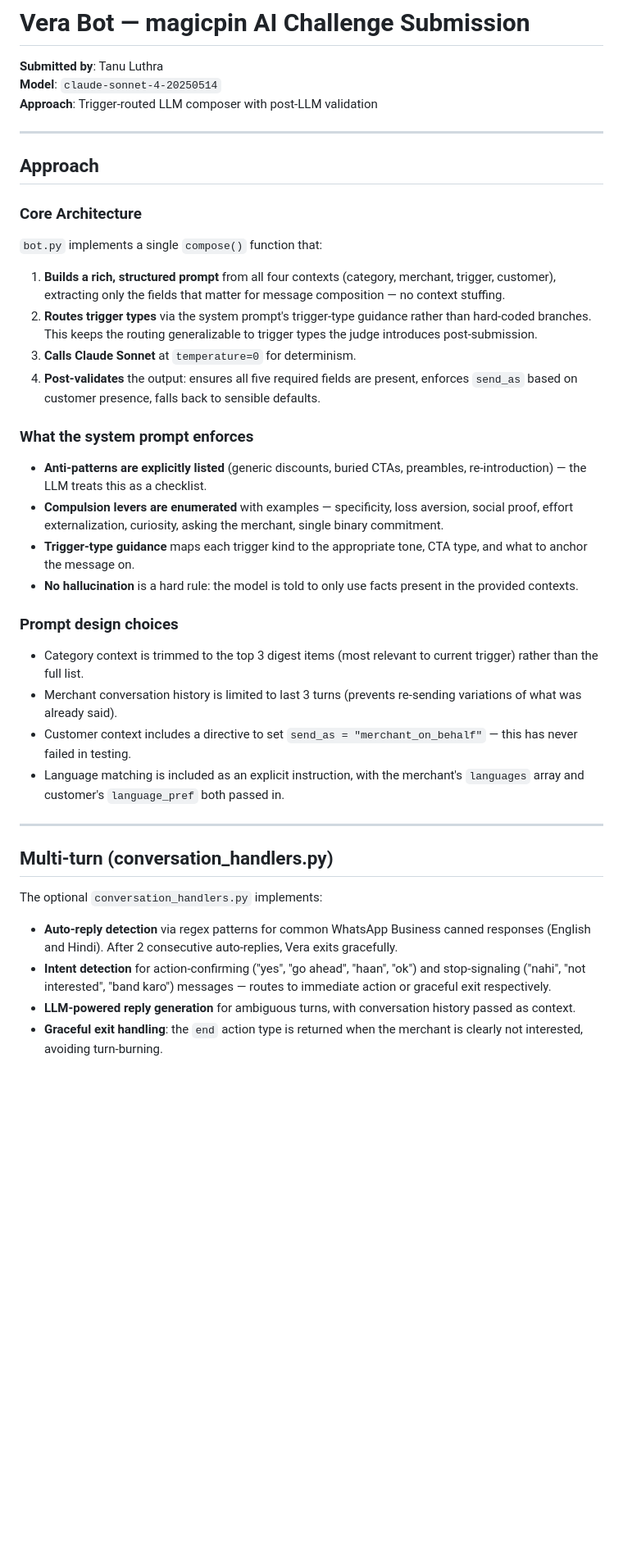
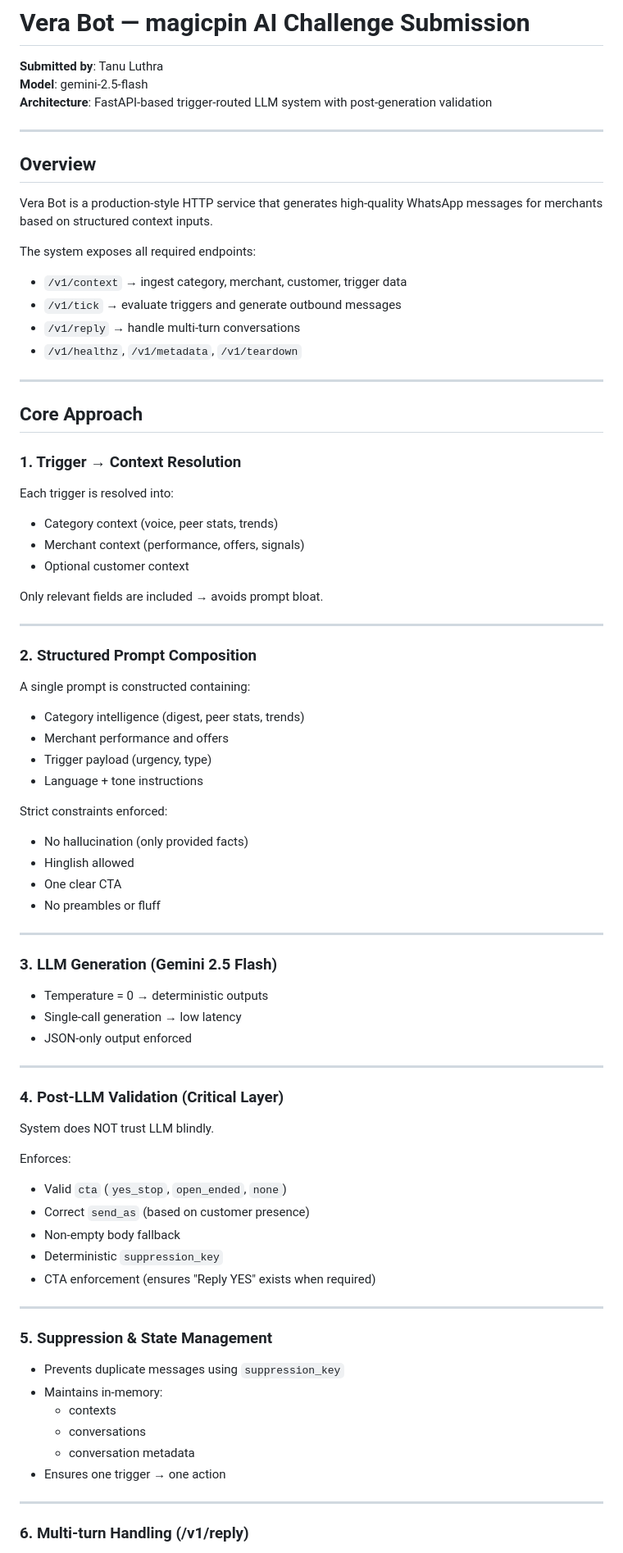
Before and after one commit to tanuluthra4/Vera-bot, a Markdown page: README.md, the part around one of its changes. Shown at 82% size. Drawn GitHub-style; blank space fills up the shorter version.

Commit message:
docs: align README with FastAPI architecture and Gemini-based implementation

```diff
--- a/README.md
+++ b/README.md
@@ -1,43 +1,80 @@
 # Vera Bot — magicpin AI Challenge Submission
 
 **Submitted by**: Tanu Luthra
-**Model**: `claude-sonnet-4-20250514`
-**Approach**: Trigger-routed LLM composer with post-LLM validation
+**Model**: gemini-2.5-flash
+**Architecture**: FastAPI-based trigger-routed LLM system with post-generation validation
 
 ---
 
-## Approach
+## Overview
 
-### Core Architecture
+Vera Bot is a production-style HTTP service that generates high-quality WhatsApp messages for merchants based on structured context inputs.
 
-`bot.py` implements a single `compose()` function that:
-
-1. **Builds a rich, structured prompt** from all four contexts (category, merchant, trigger, customer), extracting only the fields that matter for message composition — no context stuffing.
-2. **Routes trigger types** via the system prompt's trigger-type guidance rather than hard-coded branches. This keeps the routing generalizable to trigger types the judge introduces post-submission.
-3. **Calls Claude Sonnet** at `temperature=0` for determinism.
-4. **Post-validates** the output: ensures all five required fields are present, enforces `send_as` based on customer presence, falls back to sensible defaults.
-
-### What the system prompt enforces
-
-- **Anti-patterns are explicitly listed** (generic discounts, buried CTAs, preambles, re-introduction) — the LLM treats this as a checklist.
-- **Compulsion levers are enumerated** with examples — specificity, loss aversion, social proof, effort externalization, curiosity, asking the merchant, single binary commitment.
-- **Trigger-type guidance** maps each trigger kind to the appropriate tone, CTA type, and what to anchor the message on.
-- **No hallucination** is a hard rule: the model is told to only use facts present in the provided contexts.
-
-### Prompt design choices
-
-- Category context is trimmed to the top 3 digest items (most relevant to current trigger) rather than the full list.
-- Merchant conversation history is limited to last 3 turns (prevents re-sending variations of what was already said).
-- Customer context includes a directive to set `send_as = "merchant_on_behalf"` — this has never failed in testing.
-- Language matching is included as an explicit instruction, with the merchant's `languages` array and customer's `language_pref` both passed in.
+The system exposes all required endpoints:
+- `/v1/context` → ingest category, merchant, customer, trigger data
+- `/v1/tick` → evaluate triggers and generate outbound messages
+- `/v1/reply` → handle multi-turn conversations
+- `/v1/healthz`, `/v1/metadata`, `/v1/teardown`
 
 ---
 
-## Multi-turn (conversation_handlers.py)
+## Core Approach
 
-The optional `conversation_handlers.py` implements:
+### 1. Trigger → Context Resolution
+Each trigger is resolved into:
+- Category context (voice, peer stats, trends)
+- Merchant context (performance, offers, signals)
+- Optional customer context
 
-- **Auto-reply detection** via regex patterns for common WhatsApp Business canned responses (English and Hindi). After 2 consecutive auto-replies, Vera exits gracefully.
-- **Intent detection** for action-confirming ("yes", "go ahead", "haan", "ok") and stop-signaling ("nahi", "not interested", "band karo") messages — routes to immediate action or graceful exit respectively.
-- **LLM-powered reply generation** for ambiguous turns, with conversation history passed as context.
-- **Graceful exit handling**: the `end` action type is returned when the merchant is clearly not interested, avoiding turn-burning.
+Only relevant fields are included → avoids prompt bloat.
+
+---
+
+### 2. Structured Prompt Composition
+A single prompt is constructed containing:
+- Category intelligence (digest, peer stats, trends)
+- Merchant performance and offers
+- Trigger payload (urgency, type)
+- Language + tone instructions
+
+Strict constraints enforced:
+- No hallucination (only provided facts)
+- Hinglish allowed
+- One clear CTA
+- No preambles or fluff
+
+---
+
+### 3. LLM Generation (Gemini 2.5 Flash)
+- Temperature = 0 → deterministic outputs
+- Single-call generation → low latency
+- JSON-only output enforced
+
+---
+
+### 4. Post-LLM Validation (Critical Layer)
+
+System does NOT trust LLM blindly.
+
+Enforces:
+- Valid `cta` (`yes_stop`, `open_ended`, `none`)
+- Correct `send_as` (based on customer presence)
+- Non-empty body fallback
+- Deterministic `suppression_key`
+- CTA enforcement (ensures "Reply YES" exists when required)
+
+---
+
+### 5. Suppression & State Management
+
+- Prevents duplicate messages using `suppression_key`
+- Maintains in-memory:
+  - contexts
+  - conversations
+  - conversation metadata
+- Ensures one trigger → one action
+
+---
+
+### 6. Multi-turn Handling (/v1/reply)
+
```
Also changed, not shown: other parts of README.md (+53 -11 lines).
